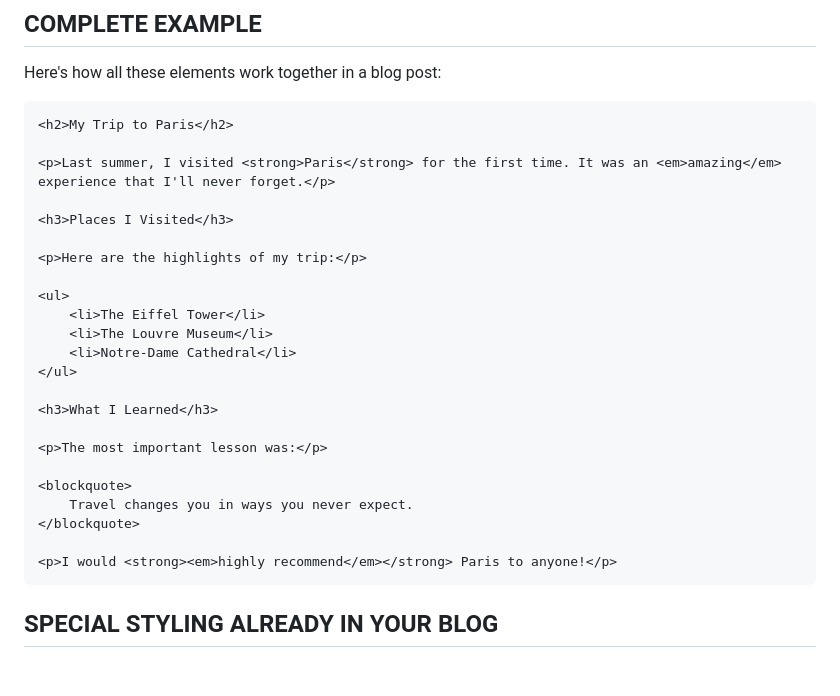
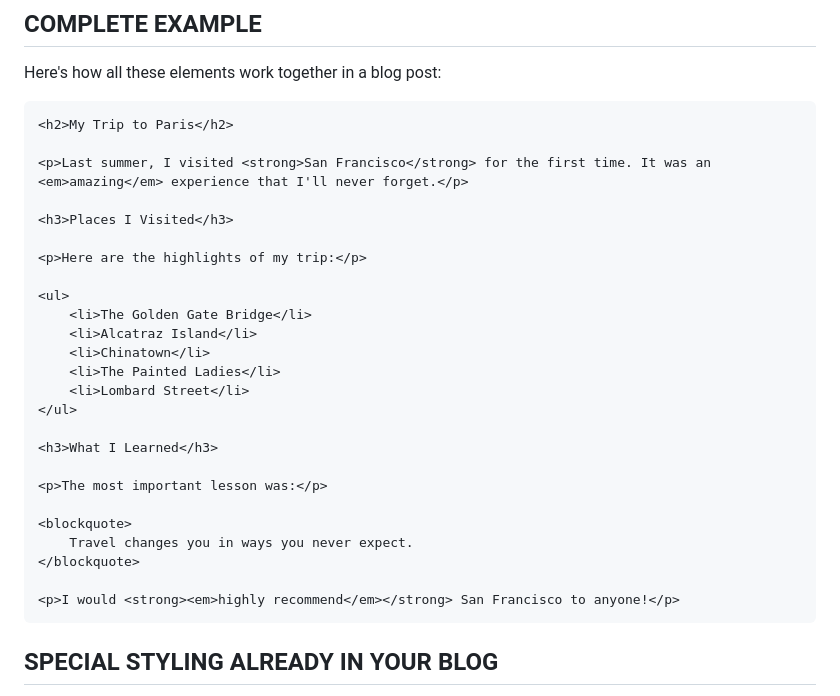
Before and after one commit to thecaptaincto/cto-blog, a Markdown page: FORMATTING-GUIDE.md, the part around the change. Drawn GitHub-style; blank space fills up the shorter version.

Commit message:
Update travel experience from Paris to San Francisco

````diff
--- a/FORMATTING-GUIDE.md
+++ b/FORMATTING-GUIDE.md
@@ -99,16 +99,18 @@ Here's how all these elements work together in a blog post:
 ```html
 <h2>My Trip to Paris</h2>
 
-<p>Last summer, I visited <strong>Paris</strong> for the first time. It was an <em>amazing</em> experience that I'll never forget.</p>
+<p>Last summer, I visited <strong>San Francisco</strong> for the first time. It was an <em>amazing</em> experience that I'll never forget.</p>
 
 <h3>Places I Visited</h3>
 
 <p>Here are the highlights of my trip:</p>
 
 <ul>
-    <li>The Eiffel Tower</li>
-    <li>The Louvre Museum</li>
-    <li>Notre-Dame Cathedral</li>
+    <li>The Golden Gate Bridge</li>
+    <li>Alcatraz Island</li>
+    <li>Chinatown</li>
+    <li>The Painted Ladies</li>
+    <li>Lombard Street</li>
 </ul>
 
 <h3>What I Learned</h3>
@@ -119,7 +121,7 @@ Here's how all these elements work together in a blog post:
     Travel changes you in ways you never expect.
 </blockquote>
 
-<p>I would <strong><em>highly recommend</em></strong> Paris to anyone!</p>
+<p>I would <strong><em>highly recommend</em></strong> San Francisco to anyone!</p>
 ```
 
 ## SPECIAL STYLING ALREADY IN YOUR BLOG
````
